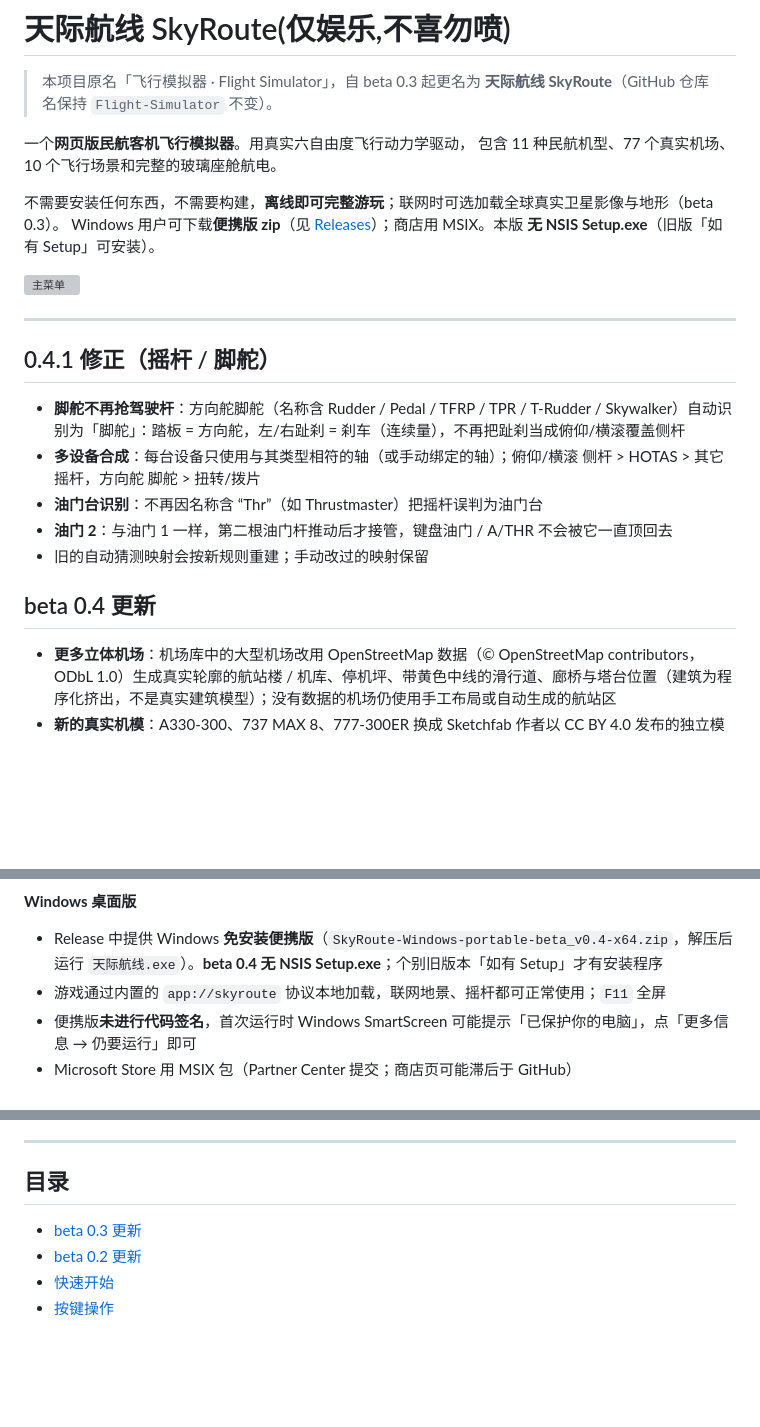
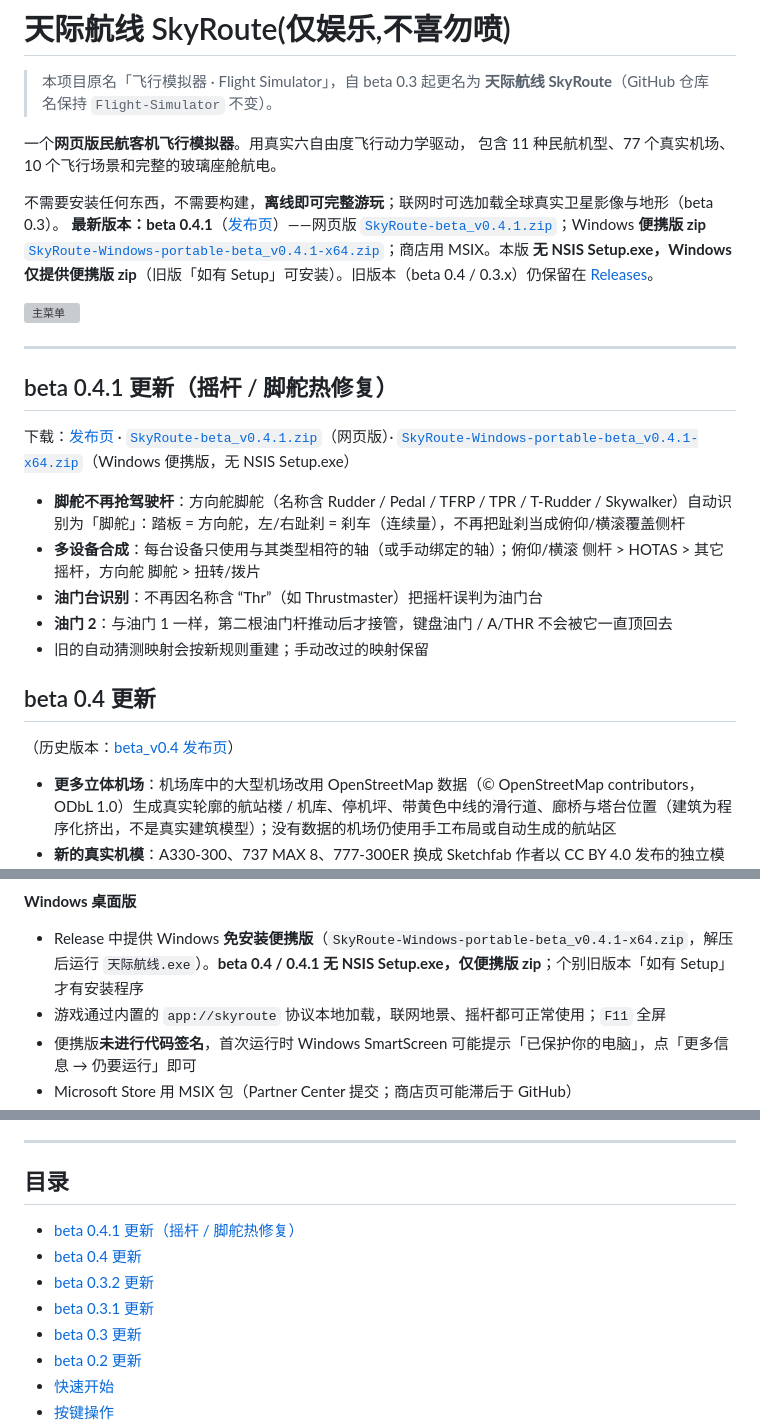
Before and after one commit to kevinyuzekai/Flight-Simulator, a Markdown page: README.md, 3 parts joined by grey strips. Drawn GitHub-style; blank space fills up the shorter version; grey boxes are pictures that could not be loaded.

```diff
--- a/README.md
+++ b/README.md
@@ -8,13 +8,15 @@
 包含 11 种民航机型、77 个真实机场、10 个飞行场景和完整的玻璃座舱航电。
 
 不需要安装任何东西，不需要构建，**离线即可完整游玩**；联网时可选加载全球真实卫星影像与地形（beta 0.3）。
-Windows 用户可下载**便携版 zip**（见 [Releases](https://github.com/kevinyuzekai/Flight-Simulator/releases)）；商店用 MSIX。本版 **无 NSIS Setup.exe**（旧版「如有 Setup」可安装）。
+**最新版本：beta 0.4.1**（[发布页](https://github.com/kevinyuzekai/Flight-Simulator/releases/tag/beta_v0.4.1)）——网页版 [`SkyRoute-beta_v0.4.1.zip`](https://github.com/kevinyuzekai/Flight-Simulator/releases/download/beta_v0.4.1/SkyRoute-beta_v0.4.1.zip)；Windows **便携版 zip** [`SkyRoute-Windows-portable-beta_v0.4.1-x64.zip`](https://github.com/kevinyuzekai/Flight-Simulator/releases/download/beta_v0.4.1/SkyRoute-Windows-portable-beta_v0.4.1-x64.zip)；商店用 MSIX。本版 **无 NSIS Setup.exe，Windows 仅提供便携版 zip**（旧版「如有 Setup」可安装）。旧版本（beta 0.4 / 0.3.x）仍保留在 [Releases](https://github.com/kevinyuzekai/Flight-Simulator/releases)。
 
 ![主菜单](screenshots/01-主菜单.png)
 
 ---
 
-## 0.4.1 修正（摇杆 / 脚舵）
+## beta 0.4.1 更新（摇杆 / 脚舵热修复）
+
+下载：[发布页](https://github.com/kevinyuzekai/Flight-Simulator/releases/tag/beta_v0.4.1) · [`SkyRoute-beta_v0.4.1.zip`](https://github.com/kevinyuzekai/Flight-Simulator/releases/download/beta_v0.4.1/SkyRoute-beta_v0.4.1.zip)（网页版）· [`SkyRoute-Windows-portable-beta_v0.4.1-x64.zip`](https://github.com/kevinyuzekai/Flight-Simulator/releases/download/beta_v0.4.1/SkyRoute-Windows-portable-beta_v0.4.1-x64.zip)（Windows 便携版，无 NSIS Setup.exe）
 
 - **脚舵不再抢驾驶杆**：方向舵脚舵（名称含 Rudder / Pedal / TFRP / TPR / T-Rudder / Skywalker）自动识别为「脚舵」：踏板 = 方向舵，左/右趾刹 = 刹车（连续量），不再把趾刹当成俯仰/横滚覆盖侧杆
 - **多设备合成**：每台设备只使用与其类型相符的轴（或手动绑定的轴）；俯仰/横滚 侧杆 > HOTAS > 其它摇杆，方向舵 脚舵 > 扭转/拨片
@@ -23,6 +25,8 @@ Windows 用户可下载**便携版 zip**（见 [Releases](https://github.com/kev
 - 旧的自动猜测映射会按新规则重建；手动改过的映射保留
 
 ## beta 0.4 更新
+
+（历史版本：[beta_v0.4 发布页](https://github.com/kevinyuzekai/Flight-Simulator/releases/tag/beta_v0.4)）
 
 - **更多立体机场**：机场库中的大型机场改用 OpenStreetMap 数据（© OpenStreetMap contributors，ODbL 1.0）生成真实轮廓的航站楼 / 机库、停机坪、带黄色中线的滑行道、廊桥与塔台位置（建筑为程序化挤出，不是真实建筑模型）；没有数据的机场仍使用手工布局或自动生成的航站区
 - **新的真实机模**：A330-300、737 MAX 8、777-300ER 换成 Sketchfab 作者以 CC BY 4.0 发布的独立模型（经 Objaverse 获取，去除起落架、简化、按机型尺寸缩放、重绘为无标志的中性涂装），署名见「致谢 / 许可」与 [ASSETS_LICENSES.md](ASSETS_LICENSES.md)；C919 / E190 仍为程序化模型
@@ -134,7 +138,7 @@ Windows 用户可下载**便携版 zip**（见 [Releases](https://github.com/kev
 
 **Windows 桌面版**
 
-- Release 中提供 Windows **免安装便携版**（`SkyRoute-Windows-portable-beta_v0.4-x64.zip`，解压后运行 `天际航线.exe`）。**beta 0.4 无 NSIS Setup.exe**；个别旧版本「如有 Setup」才有安装程序
+- Release 中提供 Windows **免安装便携版**（`SkyRoute-Windows-portable-beta_v0.4.1-x64.zip`，解压后运行 `天际航线.exe`）。**beta 0.4 / 0.4.1 无 NSIS Setup.exe，仅便携版 zip**；个别旧版本「如有 Setup」才有安装程序
 - 游戏通过内置的 `app://skyroute` 协议本地加载，联网地景、摇杆都可正常使用；`F11` 全屏
 - 便携版**未进行代码签名**，首次运行时 Windows SmartScreen 可能提示「已保护你的电脑」，点「更多信息 → 仍要运行」即可
 - Microsoft Store 用 MSIX 包（Partner Center 提交；商店页可能滞后于 GitHub）
@@ -189,6 +193,10 @@ Windows 用户可下载**便携版 zip**（见 [Releases](https://github.com/kev
 
 ## 目录
 
+- [beta 0.4.1 更新（摇杆 / 脚舵热修复）](#beta-041-更新摇杆--脚舵热修复)
+- [beta 0.4 更新](#beta-04-更新)
+- [beta 0.3.2 更新](#beta-032-更新)
+- [beta 0.3.1 更新](#beta-031-更新)
 - [beta 0.3 更新](#beta-03-更新)
 - [beta 0.2 更新](#beta-02-更新)
 - [快速开始](#快速开始)
```
Also changed, not shown: other parts of README.md (+1 -1 lines), ASSETS_LICENSES.md (+1 -1 lines), 使用说明.md (+9 -2 lines).
